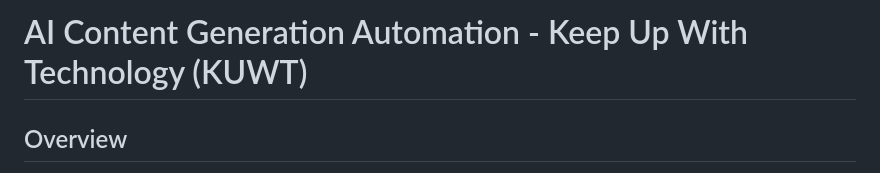
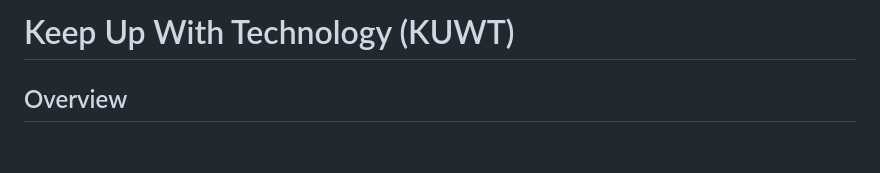
Before and after one commit to pavankumarbalijepalli/kuwt, a Markdown page: README.md, the part around the change. Drawn GitHub-style; blank space fills up the shorter version.

```diff
--- a/README.md
+++ b/README.md
@@ -1,4 +1,4 @@
-# AI Content Generation Automation - Keep Up With Technology (KUWT)
+# Keep Up With Technology (KUWT)
 
 ## Overview
 
```
